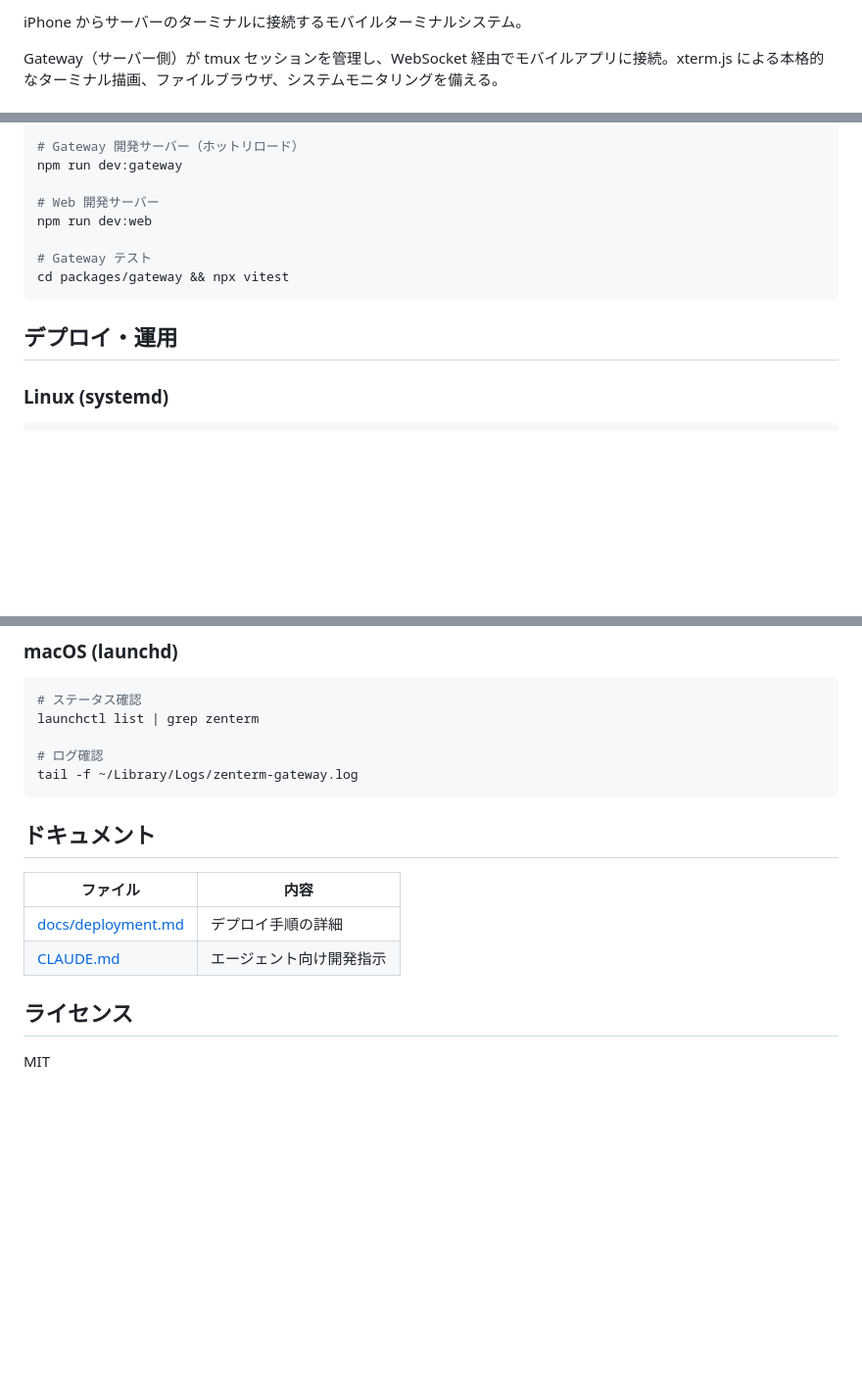
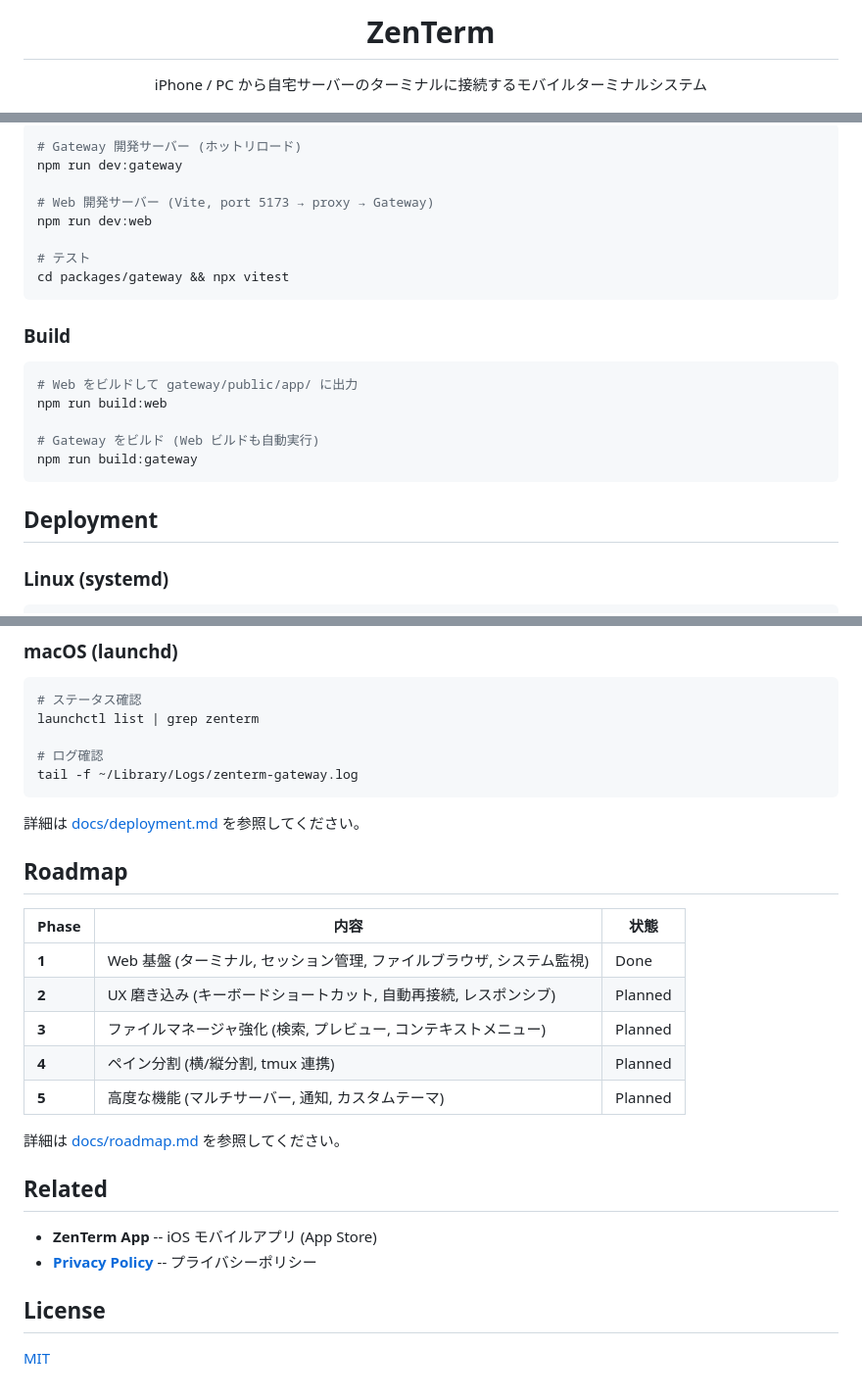
Before and after one commit to phni3j9a/zenterm, a Markdown page: README.md, 3 parts joined by grey strips. Shown at 98% size. Rendered like a GitHub page; blank space fills up the shorter version.

````diff
--- a/README.md
+++ b/README.md
@@ -2,5 +4,7 @@
 
-iPhone からサーバーのターミナルに接続するモバイルターミナルシステム。
+<h1 align="center">ZenTerm</h1>
 
-Gateway（サーバー側）が tmux セッションを管理し、WebSocket 経由でモバイルアプリに接続。xterm.js による本格的なターミナル描画、ファイルブラウザ、システムモニタリングを備える。
+<p align="center">
+  iPhone / PC から自宅サーバーのターミナルに接続するモバイルターミナルシステム
+</p>
 
@@ -144,16 +180,26 @@ npm run dev:gateway
 
 ```bash
-# Gateway 開発サーバー（ホットリロード）
+# Gateway 開発サーバー (ホットリロード)
 npm run dev:gateway
 
-# Web 開発サーバー
+# Web 開発サーバー (Vite, port 5173 → proxy → Gateway)
 npm run dev:web
 
-# Gateway テスト
+# テスト
 cd packages/gateway && npx vitest
 ```
 
-## デプロイ・運用
+### Build
+
+```bash
+# Web をビルドして gateway/public/app/ に出力
+npm run build:web
+
+# Gateway をビルド (Web ビルドも自動実行)
+npm run build:gateway
+```
+
+## Deployment
 
 ### Linux (systemd)
 
@@ -181,13 +227,25 @@ launchctl list | grep zenterm
 tail -f ~/Library/Logs/zenterm-gateway.log
 ```
 
-## ドキュメント
+詳細は [docs/deployment.md](docs/deployment.md) を参照してください。
 
-| ファイル | 内容 |
-|---------|------|
-| [docs/deployment.md](docs/deployment.md) | デプロイ手順の詳細 |
-| [CLAUDE.md](CLAUDE.md) | エージェント向け開発指示 |
+## Roadmap
 
-## ライセンス
+| Phase | 内容 | 状態 |
+|-------|------|------|
+| **1** | Web 基盤 (ターミナル, セッション管理, ファイルブラウザ, システム監視) | Done |
+| **2** | UX 磨き込み (キーボードショートカット, 自動再接続, レスポンシブ) | Planned |
+| **3** | ファイルマネージャ強化 (検索, プレビュー, コンテキストメニュー) | Planned |
+| **4** | ペイン分割 (横/縦分割, tmux 連携) | Planned |
+| **5** | 高度な機能 (マルチサーバー, 通知, カスタムテーマ) | Planned |
 
-MIT
+詳細は [docs/roadmap.md](docs/roadmap.md) を参照してください。
+
+## Related
+
+- **ZenTerm App** -- iOS モバイルアプリ (App Store)
+- **[Privacy Policy](PRIVACY_POLICY.md)** -- プライバシーポリシー
+
+## License
+
+[MIT](LICENSE)
````
Also changed, not shown: other parts of README.md (+104 -70 lines), docs/screenshots/web-dashboard.png (added), docs/screenshots/web-login.png (added).
